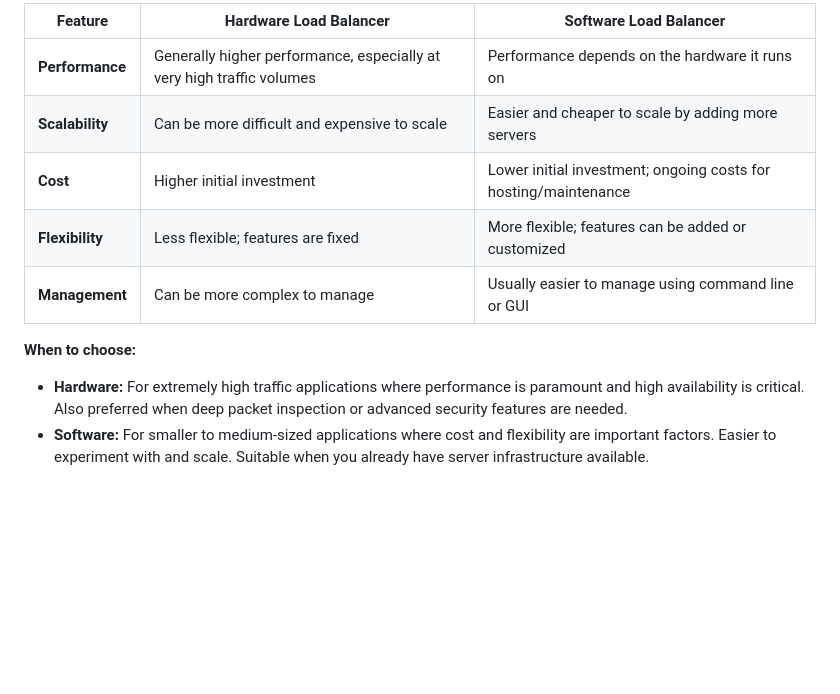
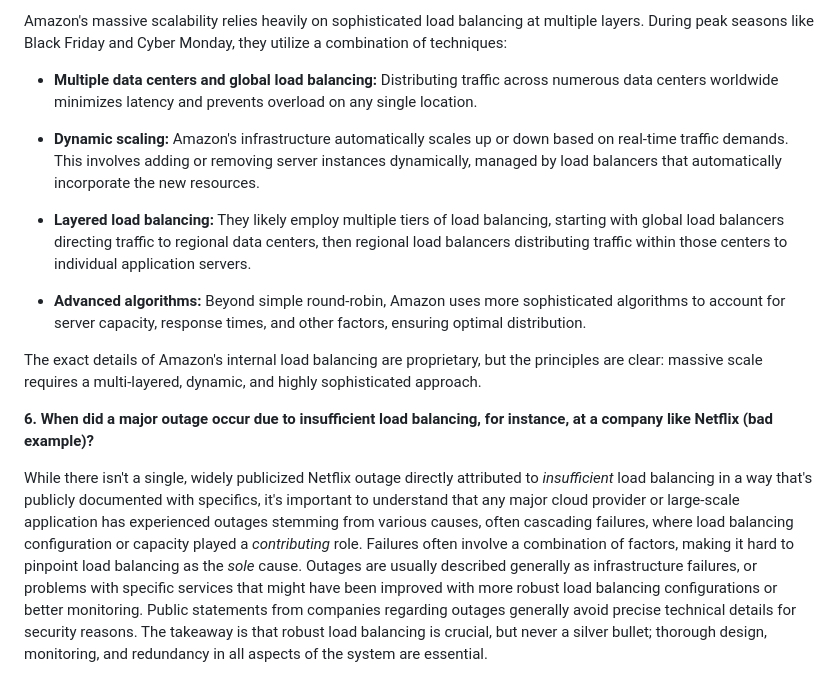
Before and after one commit to Mahefa-MaH/goodbadecode, a Markdown page: TechStack/load_balancing_techniques.md, the part around one of its changes. Rendered like a GitHub page; blank space fills up the shorter version.

```diff
--- a/TechStack/load_balancing_techniques.md
+++ b/TechStack/load_balancing_techniques.md
@@ -61,14 +38,17 @@ You'd need more advanced strategies like "least connections" when:
 
-| Feature          | Hardware Load Balancer                 | Software Load Balancer                  |
-|-----------------|--------------------------------------|---------------------------------------|
-| **Performance**   | Generally higher performance, especially at very high traffic volumes | Performance depends on the hardware it runs on |
-| **Scalability**   | Can be more difficult and expensive to scale | Easier and cheaper to scale by adding more servers |
-| **Cost**          | Higher initial investment              | Lower initial investment; ongoing costs for hosting/maintenance |
-| **Flexibility**   | Less flexible; features are fixed       | More flexible; features can be added or customized |
-| **Management**    | Can be more complex to manage         | Usually easier to manage using command line or GUI |
+Amazon's massive scalability relies heavily on sophisticated load balancing at multiple layers. During peak seasons like Black Friday and Cyber Monday, they utilize a combination of techniques:
+
+* **Multiple data centers and global load balancing:**  Distributing traffic across numerous data centers worldwide minimizes latency and prevents overload on any single location.
+
+* **Dynamic scaling:**  Amazon's infrastructure automatically scales up or down based on real-time traffic demands. This involves adding or removing server instances dynamically, managed by load balancers that automatically incorporate the new resources.
+
+* **Layered load balancing:**  They likely employ multiple tiers of load balancing, starting with global load balancers directing traffic to regional data centers, then regional load balancers distributing traffic within those centers to individual application servers.
+
+* **Advanced algorithms:**  Beyond simple round-robin, Amazon uses more sophisticated algorithms to account for server capacity, response times, and other factors, ensuring optimal distribution.
+
+The exact details of Amazon's internal load balancing are proprietary, but the principles are clear: massive scale requires a multi-layered, dynamic, and highly sophisticated approach.
 
 
-**When to choose:**
+**6. When did a major outage occur due to insufficient load balancing, for instance, at a company like Netflix (bad example)?**
 
-* **Hardware:**  For extremely high traffic applications where performance is paramount and high availability is critical.  Also preferred when deep packet inspection or advanced security features are needed.
-* **Software:**  For smaller to medium-sized applications where cost and flexibility are important factors.  Easier to experiment with and scale.  Suitable when you already have server infrastructure available.
+While there isn't a single, widely publicized Netflix outage directly attributed to *insufficient* load balancing in a way that's publicly documented with specifics,  it's important to understand that any major cloud provider or large-scale application has experienced outages stemming from various causes, often cascading failures, where load balancing configuration or capacity played a *contributing* role.  Failures often involve a combination of factors, making it hard to pinpoint load balancing as the *sole* cause.  Outages are usually described generally as infrastructure failures, or problems with specific services that might have been improved with more robust load balancing configurations or better monitoring.  Public statements from companies regarding outages generally avoid precise technical details for security reasons.  The takeaway is that robust load balancing is crucial, but never a silver bullet; thorough design, monitoring, and redundancy in all aspects of the system are essential.
```
Also changed, not shown: other parts of TechStack/load_balancing_techniques.md (+19 -42 lines).
